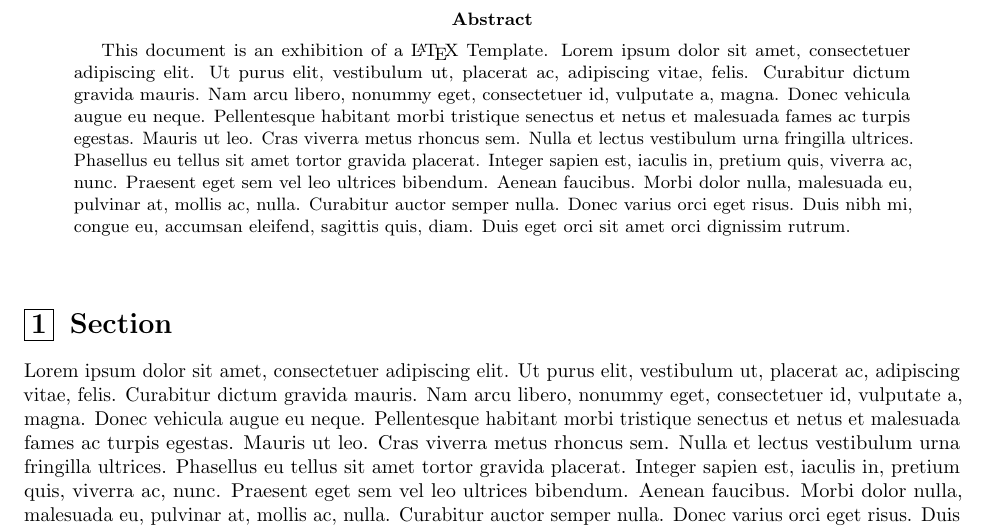
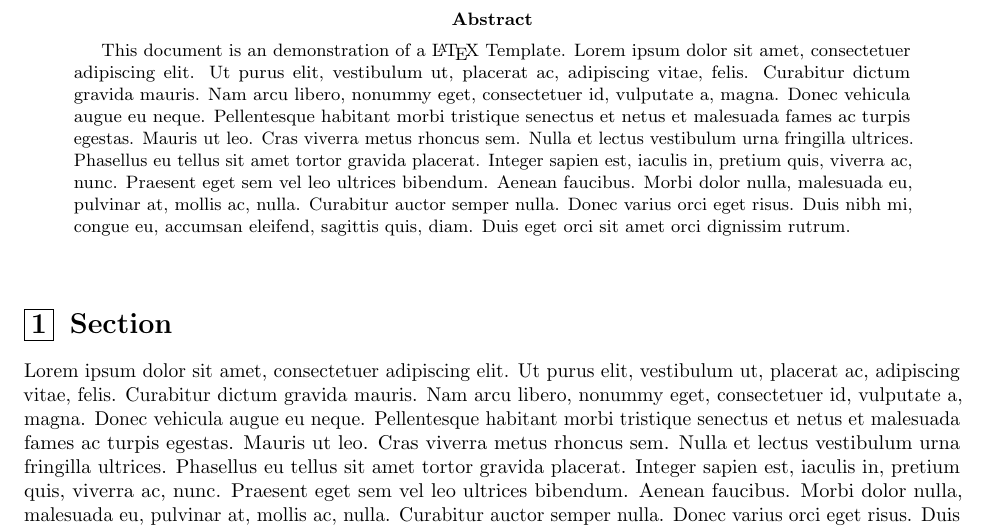
Before and after one commit to Zach-Cameron/LaTeX-Template, a LaTeX paper (main.tex, which reads Sections/abstract.tex): part of page 1 of 93, cut so that both start at the same text. Compiled offline with pdfLaTeX.

Commit message:
minor changes

```diff
--- a/Sections/abstract.tex
+++ b/Sections/abstract.tex
@@ -1,3 +1,3 @@
 \begin{abstract}
-    This document is an exhibition of a \LaTeX\ Template. \lipsum[1]
+    This document is an demonstration of a \LaTeX\ Template. \lipsum[1]
 \end{abstract}
```
Also changed, not shown: Preamble/packages.tex (+3 -0 lines), main.pdf, 1 other file.
